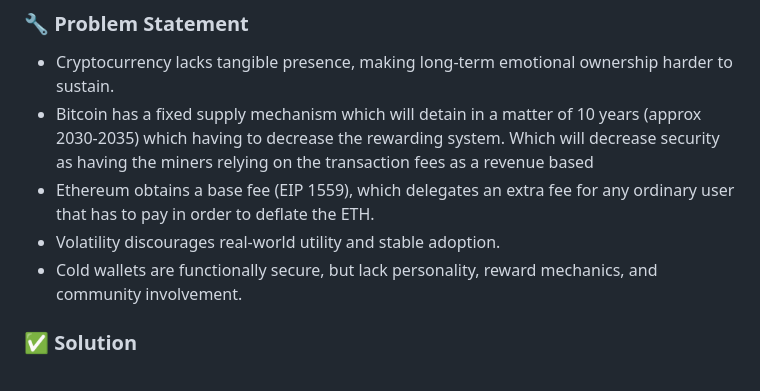
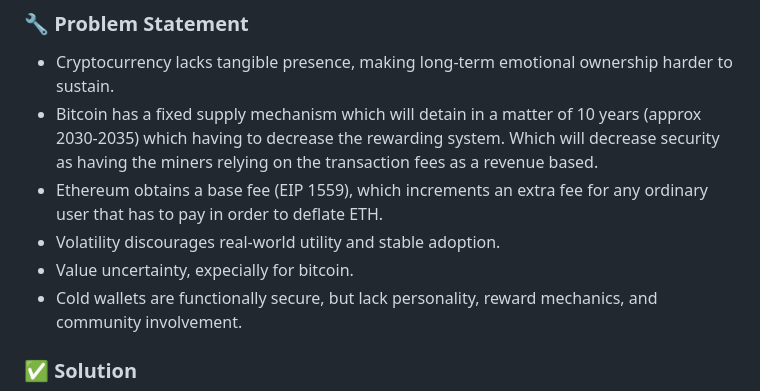
Before and after one commit to tahahasan897/govinance_protocol, a Markdown page: README.md, the part around the change. Drawn GitHub-style.

```diff
--- a/README.md
+++ b/README.md
@@ -24,9 +24,10 @@ To reshape ownership in crypto by combining algorithmic intelligence with human
 
 - Cryptocurrency lacks tangible presence, making long-term emotional ownership harder to sustain.
 - Bitcoin has a fixed supply mechanism which will detain in a matter of 10 years (approx 2030-2035) which having to decrease the rewarding system. Which will decrease security
-  as having the miners relying on the transaction fees as a revenue based
-- Ethereum obtains a base fee (EIP 1559), which delegates an extra fee for any ordinary user that has to pay in order to deflate the ETH.
+  as having the miners relying on the transaction fees as a revenue based.
+- Ethereum obtains a base fee (EIP 1559), which increments an extra fee for any ordinary user that has to pay in order to deflate ETH.
 - Volatility discourages real-world utility and stable adoption.
+- Value uncertainty, expecially for bitcoin.
 - Cold wallets are functionally secure, but lack personality, reward mechanics, and community involvement.
 
 ### ✅ Solution
```
